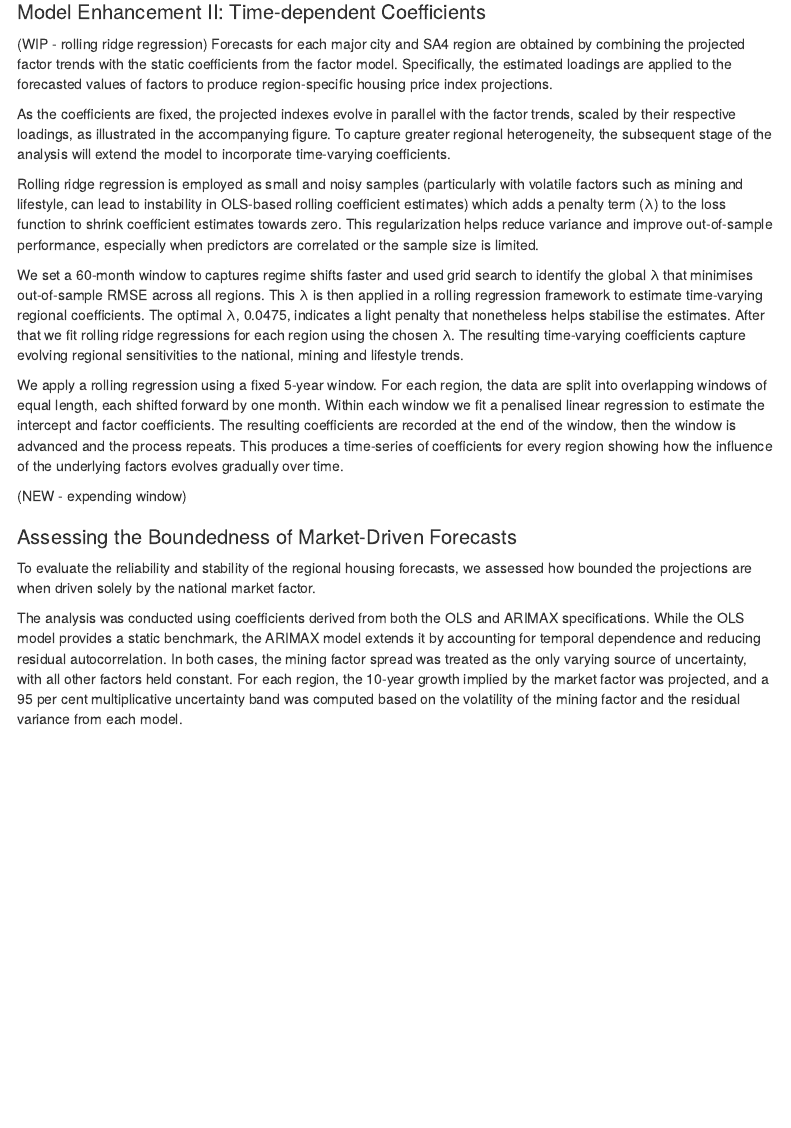
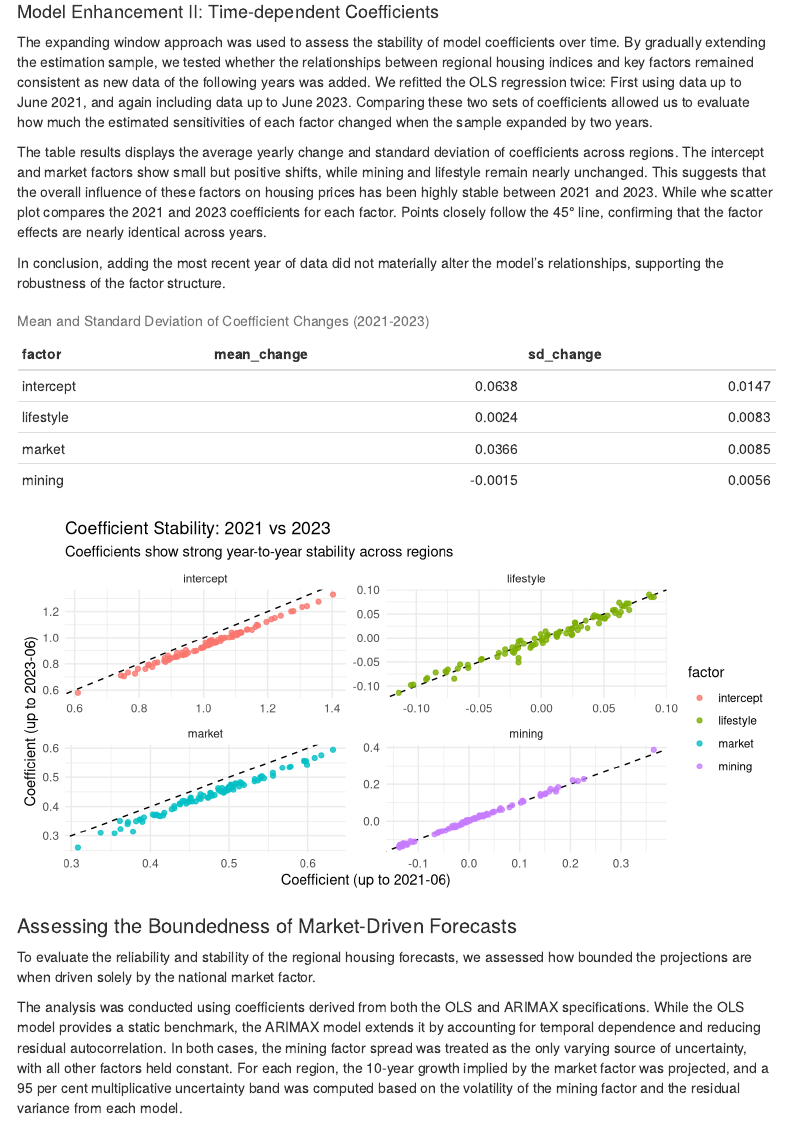
Before and after one commit to cherylbunny/neoval-project, an R Markdown document (project-main.Rmd): the page in a window 1100 px wide, from 12760 px down. Rendered offline with R 4.5, knitr and Pandoc, with nearby package versions; some code elsewhere in the file could not run offline; menus at the side of the page are left out; column names are cleaned by a stand-in for the janitor package.

Commit message:
Addded expending window section

````diff
--- a/project-main.Rmd
+++ b/project-main.Rmd
@@ -1316,18 +1316,7 @@ reg_compare |>
 ```
 
 
-# Model Enhancement II: Time-dependent Coefficients
-
-(WIP - rolling ridge regression)
-Forecasts for each major city and SA4 region are obtained by combining the projected factor trends with the static coefficients from the factor model. Specifically, the estimated loadings are applied to the forecasted values of factors to produce region-specific housing price index projections.
-
-As the coefficients are fixed, the projected indexes evolve in parallel with the factor trends, scaled by their respective loadings, as illustrated in the accompanying figure. To capture greater regional heterogeneity, the subsequent stage of the analysis will extend the model to incorporate time-varying coefficients.
-
-Rolling ridge regression is employed as small and noisy samples (particularly with volatile factors such as mining and lifestyle, can lead to instability in OLS-based rolling coefficient estimates) which adds a penalty term (λ) to the loss function to shrink coefficient estimates towards zero. This regularization helps reduce variance and improve out-of-sample performance, especially when predictors are correlated or the sample size is limited.
-
-We set a 60-month window to captures regime shifts faster and used grid search to identify the global λ that minimises out-of-sample RMSE across all regions. This λ is then applied in a rolling regression framework to estimate time-varying regional coefficients. The optimal λ, 0.0475, indicates a light penalty that nonetheless helps stabilise the estimates. After that we fit rolling ridge regressions for each region using the chosen λ. The resulting time-varying coefficients capture evolving regional sensitivities to the national, mining and lifestyle trends.
-
-We apply a rolling regression using a fixed 5-year window. For each region, the data are split into overlapping windows of equal length, each shifted forward by one month. Within each window we fit a penalised linear regression to estimate the intercept and factor coefficients. The resulting coefficients are recorded at the end of the window, then the window is advanced and the process repeats. This produces a time-series of coefficients for every region showing how the influence of the underlying factors evolves gradually over time.
+## Model Enhancement II: Time-dependent Coefficients
 
 ```{r roll-ridge, eval = FALSE}
 # Config set up cv for lambda
@@ -1437,9 +1426,90 @@ ggplot(all_long, aes(x = beta)) +
   theme_minimal()
 ```
 
-(NEW - expending window)
-
-```{r}
+The expanding window approach was used to assess the stability of model coefficients over time. By gradually extending the estimation sample, we tested whether the relationships between regional housing indices and key factors remained consistent as new data of the following years was added. We refitted the OLS regression twice: First using data up to June 2021, and again including data up to June 2023. Comparing these two sets of coefficients allowed us to evaluate how much the estimated sensitivities of each factor changed when the sample expanded by two years.
+
+The table results displays the average yearly change and standard deviation of coefficients across regions. The intercept and market factors show small but positive shifts, while mining and lifestyle remain nearly unchanged. This suggests that the overall influence of these factors on housing prices has been highly stable between 2021 and 2023. While whe scatter plot compares the 2021 and 2023 coefficients for each factor. Points closely follow the 45° line, confirming that the factor effects are nearly identical across years.
+
+In conclusion, adding the most recent year of data did not materially alter the model’s relationships, supporting the robustness of the factor structure.
+
+```{r expending-window}
+# Configuration
+target <- "value"
+predictors <- c("market","mining_ps","lifestyle")
+panel <- sa4_indexes_long |>
+  inner_join(factor_trends, by = "month_date") |>
+  select(-mining) |>
+  arrange(region, month_date) |>
+  drop_na(all_of(c(target, predictors)))
+
+# Set up cutoff dates - two years apart
+start_date <- as.Date("1998-06-01")
+end_date   <- as.Date("2023-06-01")
+cutoffs    <- as.Date(c("2021-06-01", "2023-06-01"))
+
+# Refit ols for expanding window
+fit_ols <- function(y, X) {
+  Xs <- scale(as.matrix(X))
+  co <- coef(lm(y ~ Xs))
+  tibble(
+    intercept = unname(co[1]),
+    !!!setNames(as.list(unname(co[-1])), predictors)
+  )
+}
+
+# Build window
+expand_to <- function(df, cut) {
+  df_win <- df |>
+    filter(month_date >= start_date, month_date <= cut)
+  fit_ols(
+    y = df_win[[target]],
+    X = df_win[, predictors, drop = FALSE]
+  ) |>
+    mutate(till_date = cut)
+}
+
+# Results
+coefs_cuts <- panel |>
+  filter(month_date >= start_date, month_date <= end_date) |>
+  group_by(region) |>
+  group_modify(~{
+    reg <- .x
+    purrr::map_dfr(cutoffs, ~ expand_to(reg, .x))
+  }) |>
+  ungroup()
+
+# Comparison - table and plot
+coef_diff <- coefs_cuts |>
+  rename(mining = mining_ps) |>
+  pivot_longer(
+    cols = c(intercept, market, mining, lifestyle),
+    names_to = "factor", values_to = "beta"
+  ) |>
+  pivot_wider(
+    names_from = till_date,
+    values_from = beta
+  ) |>
+  rename(as_of_2021 = `2021-06-01`, as_of_2023 = `2023-06-01`) |>
+  mutate(diff = as_of_2023 - as_of_2021)
+
+coef_diff_tbl <- coef_diff |>
+  group_by(factor) |>
+  summarise(mean_change = mean(diff), sd_change = sd(diff))
+
+kable(coef_diff_tbl,
+      caption = "Mean and Standard Deviation of Coefficient Changes (2021-2023)", digits = 4)
+
+ggplot(coef_diff, aes(x = as_of_2023, y = as_of_2021, colour = factor)) +
+  geom_abline(slope = 1, intercept = 0, linetype = "dashed") +
+  geom_point(alpha = 0.8) +
+  facet_wrap(~factor, scales = "free") +
+  labs(
+    title = "Coefficient Stability: 2021 vs 2023",
+    subtitle = "Coefficients show strong year-to-year stability across regions",
+    x = "Coefficient (up to 2021-06)",
+    y = "Coefficient (up to 2023-06)"
+  ) +
+  theme_minimal()
 
 ```
 
````
Also changed, not shown: project-main.Rmd (4 more changed lines).
